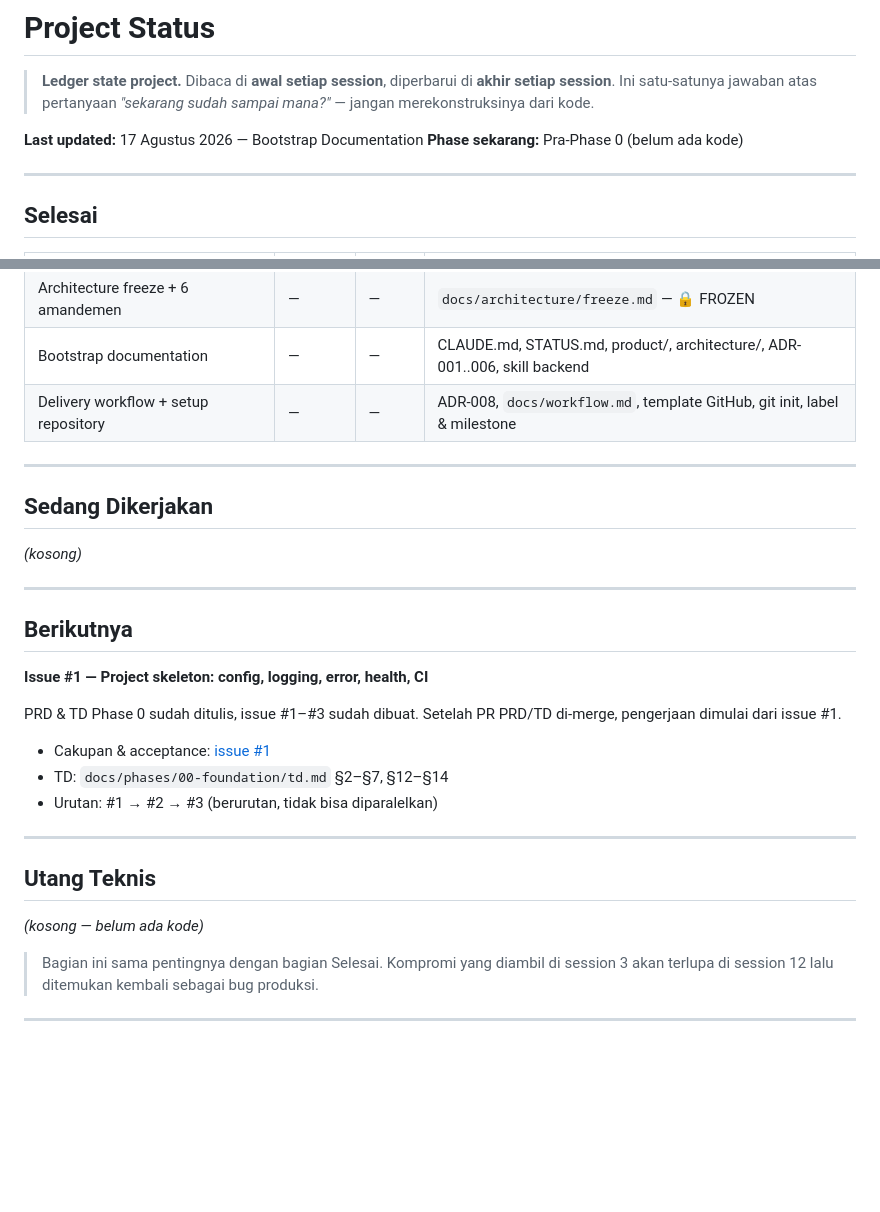
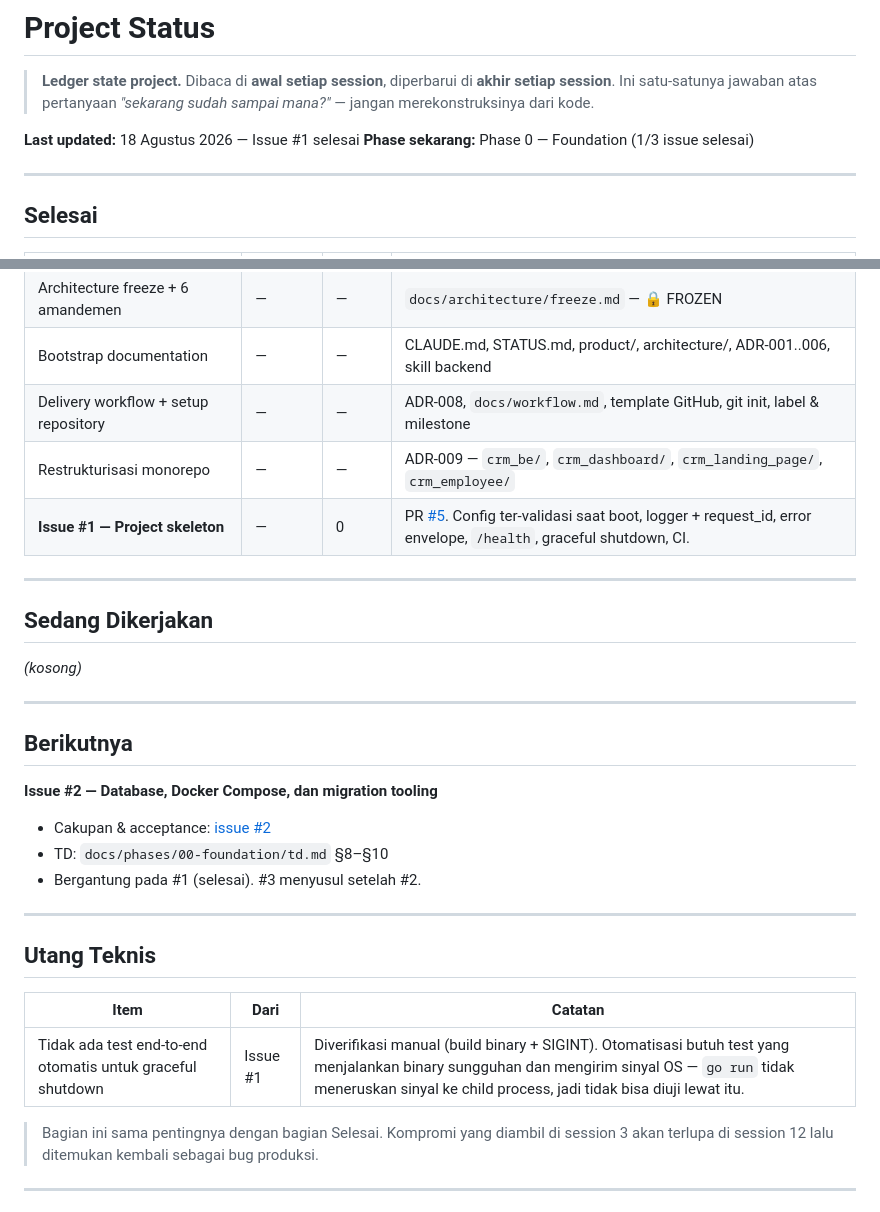
Before and after one commit to Pravasta/jualin-crm, a Markdown page: docs/STATUS.md, 2 parts joined by grey strips. Drawn GitHub-style; blank space fills up the shorter version.

Commit message:
docs(status): close out issue #1, point next to issue #2
Issue #1 merged via PR #5. Records the outstanding shutdown-test debt
noted in phases/00-foundation/notes.md and moves "Berikutnya" to #2.

Refs #2

Co-Authored-By: Claude Sonnet 5 <noreply@anthropic.com>

```diff
--- a/docs/STATUS.md
+++ b/docs/STATUS.md
@@ -3,8 +3,8 @@
 > **Ledger state project.** Dibaca di **awal setiap session**, diperbarui di **akhir setiap session**.
 > Ini satu-satunya jawaban atas pertanyaan *"sekarang sudah sampai mana?"* — jangan merekonstruksinya dari kode.
 
-**Last updated:** 17 Agustus 2026 — Bootstrap Documentation
-**Phase sekarang:** Pra-Phase 0 (belum ada kode)
+**Last updated:** 18 Agustus 2026 — Issue #1 selesai
+**Phase sekarang:** Phase 0 — Foundation (1/3 issue selesai)
 
 ---
 
@@ -18,6 +18,8 @@
 | Architecture freeze + 6 amandemen | — | — | `docs/architecture/freeze.md` — 🔒 FROZEN |
 | Bootstrap documentation | — | — | CLAUDE.md, STATUS.md, product/, architecture/, ADR-001..006, skill backend |
 | Delivery workflow + setup repository | — | — | ADR-008, `docs/workflow.md`, template GitHub, git init, label & milestone |
+| Restrukturisasi monorepo | — | — | ADR-009 — `crm_be/`, `crm_dashboard/`, `crm_landing_page/`, `crm_employee/` |
+| **Issue #1 — Project skeleton** | — | 0 | PR [#5](https://github.com/Pravasta/jualin-crm/pull/5). Config ter-validasi saat boot, logger + request_id, error envelope, `/health`, graceful shutdown, CI. |
 
 ---
 
@@ -29,19 +31,19 @@ _(kosong)_
 
 ## Berikutnya
 
-**Issue #1 — Project skeleton: config, logging, error, health, CI**
+**Issue #2 — Database, Docker Compose, dan migration tooling**
 
-PRD & TD Phase 0 sudah ditulis, issue #1–#3 sudah dibuat. Setelah PR PRD/TD di-merge, pengerjaan dimulai dari issue #1.
-
-- Cakupan & acceptance: [issue #1](https://github.com/Pravasta/jualin-crm/issues/1)
-- TD: `docs/phases/00-foundation/td.md` §2–§7, §12–§14
-- Urutan: #1 → #2 → #3 (berurutan, tidak bisa diparalelkan)
+- Cakupan & acceptance: [issue #2](https://github.com/Pravasta/jualin-crm/issues/2)
+- TD: `docs/phases/00-foundation/td.md` §8–§10
+- Bergantung pada #1 (selesai). #3 menyusul setelah #2.
 
 ---
 
 ## Utang Teknis
 
-_(kosong — belum ada kode)_
+| Item | Dari | Catatan |
+|---|---|---|
+| Tidak ada test end-to-end otomatis untuk graceful shutdown | Issue #1 | Diverifikasi manual (build binary + SIGINT). Otomatisasi butuh test yang menjalankan binary sungguhan dan mengirim sinyal OS — `go run` tidak meneruskan sinyal ke child process, jadi tidak bisa diuji lewat itu. |
 
 > Bagian ini sama pentingnya dengan bagian Selesai. Kompromi yang diambil di session 3 akan terlupa di session 12 lalu ditemukan kembali sebagai bug produksi.
 
```
